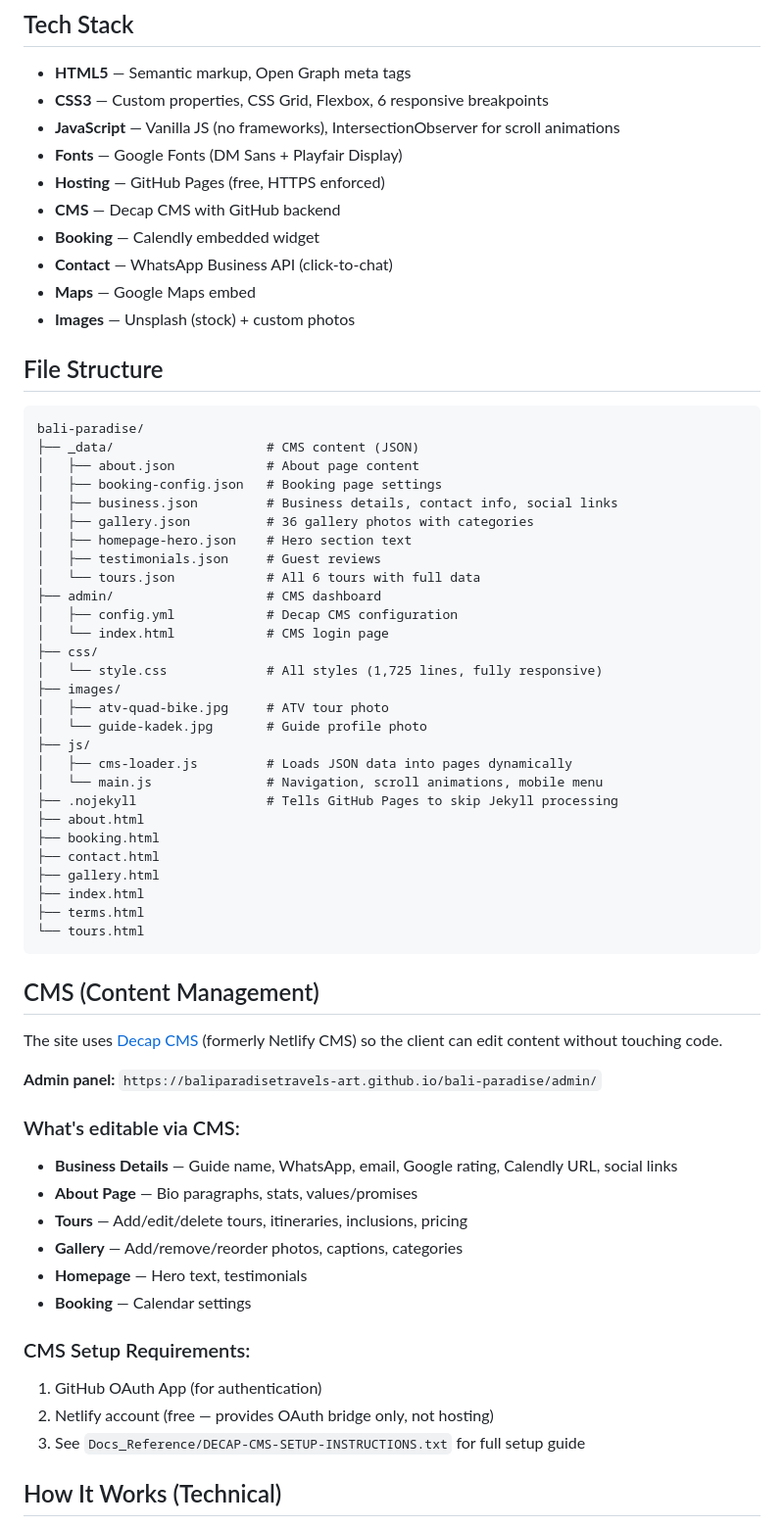
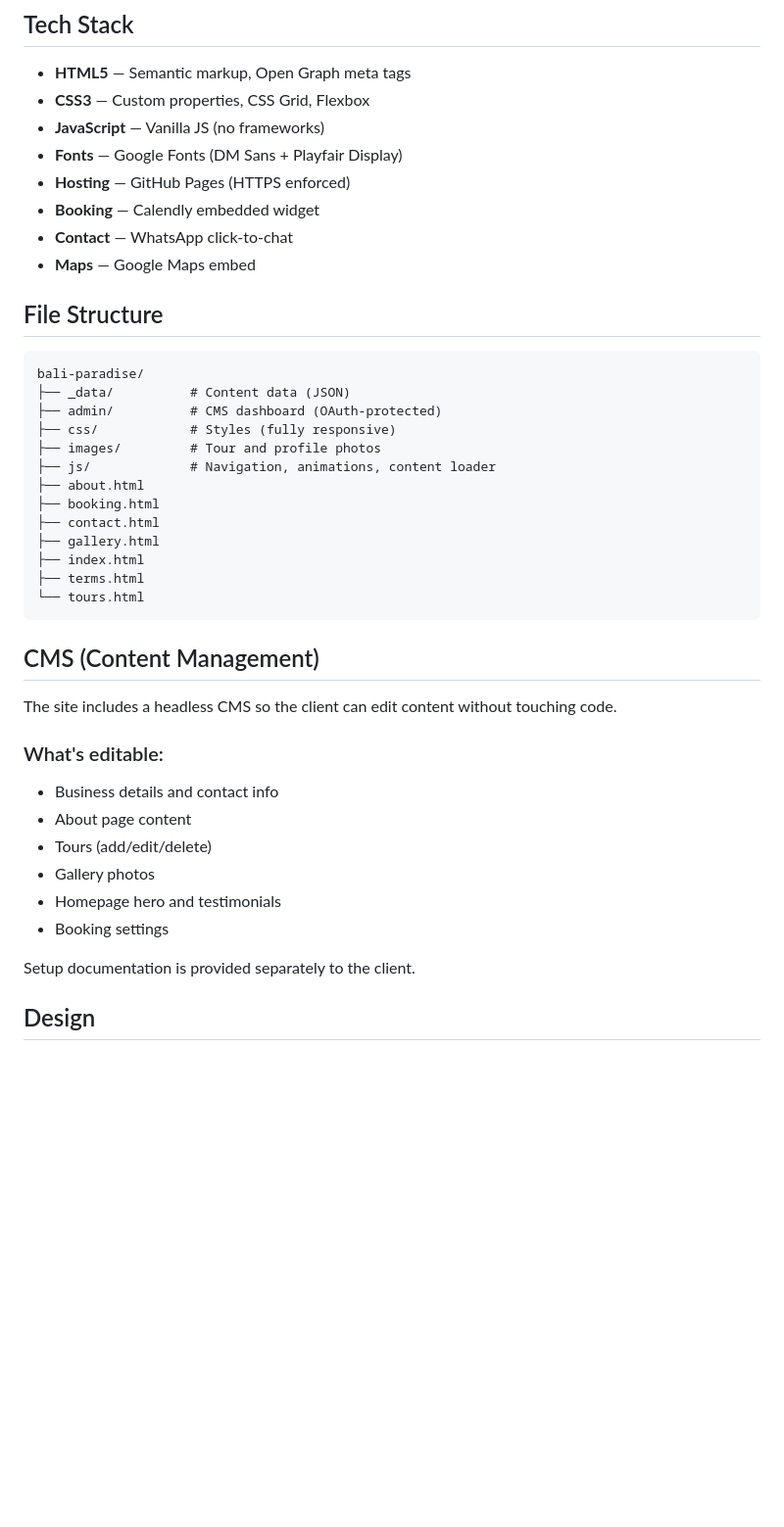
Before and after one commit to baliparadisetravels-art/bali-paradise, a Markdown page: README.md, the part around one of its changes. Shown at 98% size. Rendered like a GitHub page; blank space fills up the shorter version.

Commit message:
Harden README - remove sensitive implementation details
Removes: CMS type/version, admin panel URL, OAuth details,
email, phone, detailed file structure, content loading strategy,
and deployment steps that could aid an attacker.

Co-Authored-By: Claude Opus 4.6 <noreply@anthropic.com>

````diff
--- a/README.md
+++ b/README.md
@@ -41,41 +41,24 @@ A fully responsive, dark-themed static website for a Bali-based private tour gui
 ## Tech Stack
 
 - **HTML5** — Semantic markup, Open Graph meta tags
-- **CSS3** — Custom properties, CSS Grid, Flexbox, 6 responsive breakpoints
-- **JavaScript** — Vanilla JS (no frameworks), IntersectionObserver for scroll animations
+- **CSS3** — Custom properties, CSS Grid, Flexbox
+- **JavaScript** — Vanilla JS (no frameworks)
 - **Fonts** — Google Fonts (DM Sans + Playfair Display)
-- **Hosting** — GitHub Pages (free, HTTPS enforced)
-- **CMS** — Decap CMS with GitHub backend
+- **Hosting** — GitHub Pages (HTTPS enforced)
 - **Booking** — Calendly embedded widget
-- **Contact** — WhatsApp Business API (click-to-chat)
+- **Contact** — WhatsApp click-to-chat
 - **Maps** — Google Maps embed
-- **Images** — Unsplash (stock) + custom photos
 
 
 ## File Structure
 
 ```
 bali-paradise/
-├── _data/                    # CMS content (JSON)
-│   ├── about.json            # About page content
-│   ├── booking-config.json   # Booking page settings
-│   ├── business.json         # Business details, contact info, social links
-│   ├── gallery.json          # 36 gallery photos with categories
-│   ├── homepage-hero.json    # Hero section text
-│   ├── testimonials.json     # Guest reviews
-│   └── tours.json            # All 6 tours with full data
-├── admin/                    # CMS dashboard
-│   ├── config.yml            # Decap CMS configuration
-│   └── index.html            # CMS login page
-├── css/
-│   └── style.css             # All styles (1,725 lines, fully responsive)
-├── images/
-│   ├── atv-quad-bike.jpg     # ATV tour photo
-│   └── guide-kadek.jpg       # Guide profile photo
-├── js/
-│   ├── cms-loader.js         # Loads JSON data into pages dynamically
-│   └── main.js               # Navigation, scroll animations, mobile menu
-├── .nojekyll                 # Tells GitHub Pages to skip Jekyll processing
+├── _data/          # Content data (JSON)
+├── admin/          # CMS dashboard (OAuth-protected)
+├── css/            # Styles (fully responsive)
+├── images/         # Tour and profile photos
+├── js/             # Navigation, animations, content loader
 ├── about.html
 ├── booking.html
 ├── contact.html
@@ -88,25 +71,19 @@ bali-paradise/
 
 ## CMS (Content Management)
 
-The site uses [Decap CMS](https://decapcms.org/) (formerly Netlify CMS) so the client can edit content without touching code.
+The site includes a headless CMS so the client can edit content without touching code.
 
-**Admin panel:** `https://baliparadisetravels-art.github.io/bali-paradise/admin/`
+### What's editable:
 
-### What's editable via CMS:
+- Business details and contact info
+- About page content
+- Tours (add/edit/delete)
+- Gallery photos
+- Homepage hero and testimonials
+- Booking settings
 
-- **Business Details** — Guide name, WhatsApp, email, Google rating, Calendly URL, social links
-- **About Page** — Bio paragraphs, stats, values/promises
-- **Tours** — Add/edit/delete tours, itineraries, inclusions, pricing
-- **Gallery** — Add/remove/reorder photos, captions, categories
-- **Homepage** — Hero text, testimonials
-- **Booking** — Calendar settings
-
-### CMS Setup Requirements:
-
-1. GitHub OAuth App (for authentication)
-2. Netlify account (free — provides OAuth bridge only, not hosting)
-3. See `Docs_Reference/DECAP-CMS-SETUP-INSTRUCTIONS.txt` for full setup guide
+Setup documentation is provided separately to the client.
 
 
-## How It Works (Technical)
+## Design
 
````
Also changed, not shown: other parts of README.md (+5 -41 lines).
